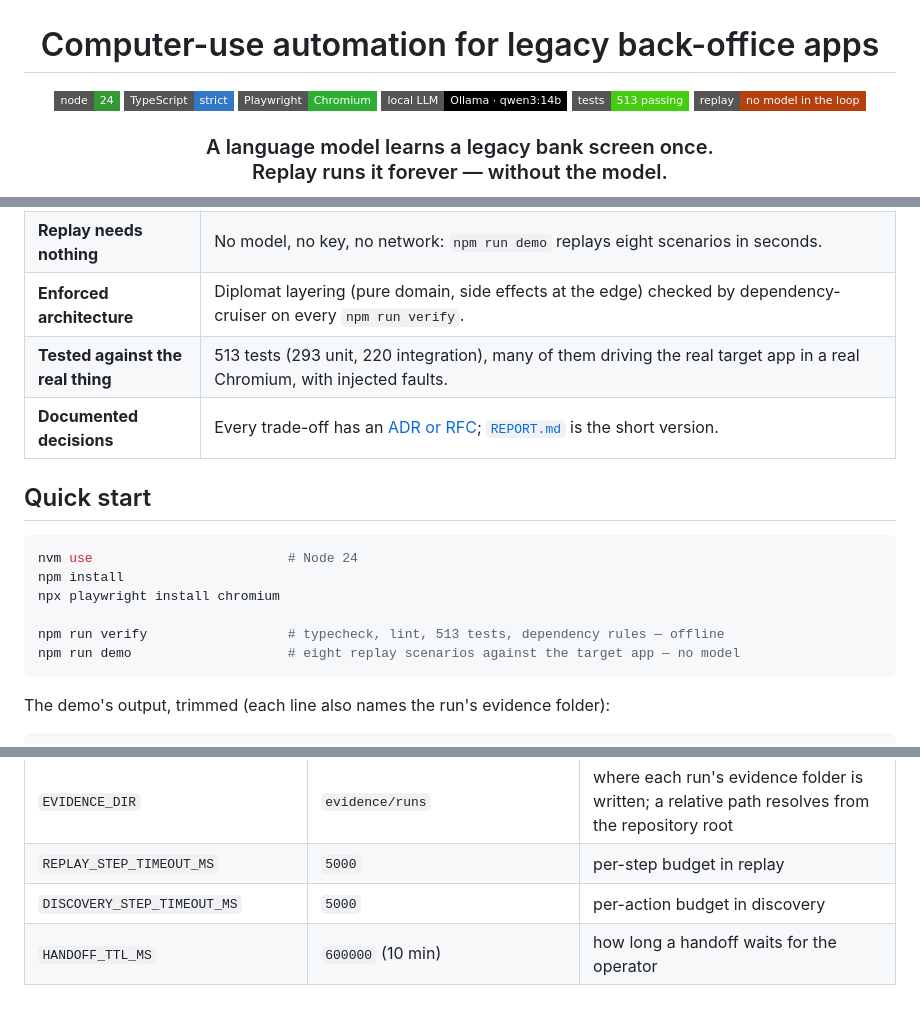
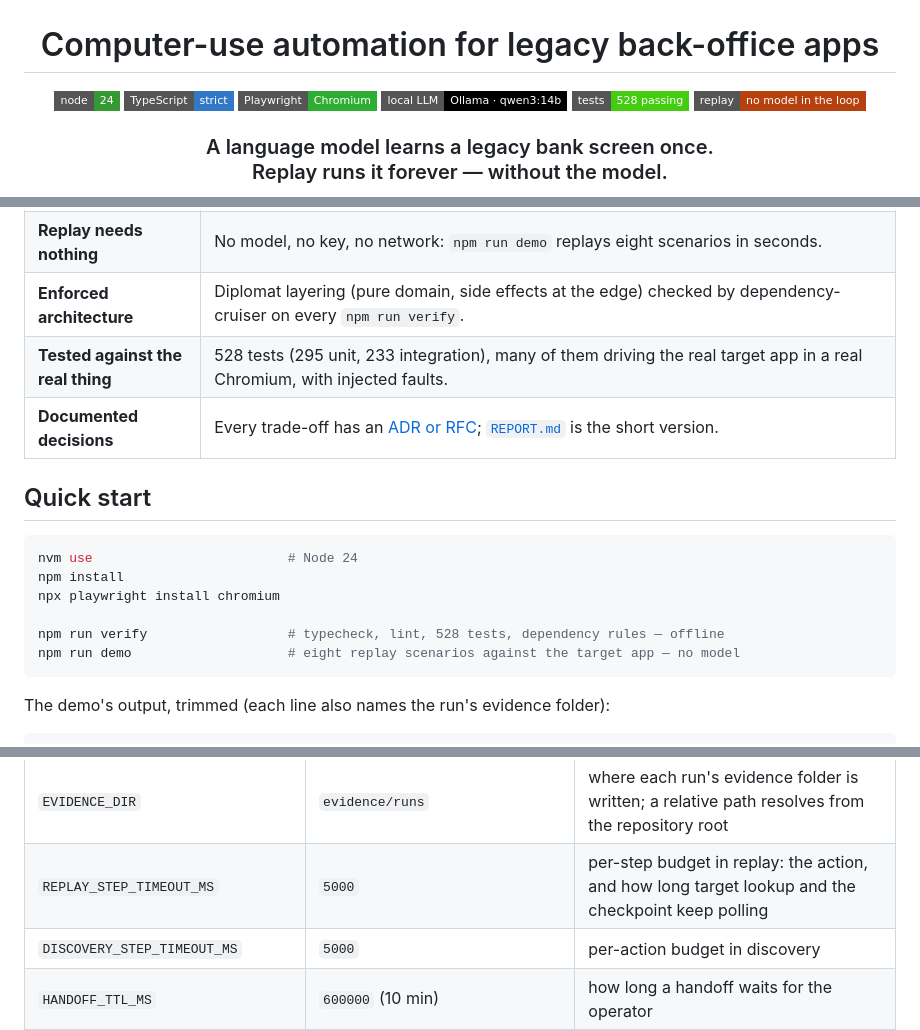
Before and after one commit to marciondb/interface.ai, a Markdown page: README.md, 3 parts joined by grey strips. Drawn GitHub-style; badges without logos; blank space fills up the shorter version.

````diff
--- a/README.md
+++ b/README.md
@@ -5,7 +5,7 @@
   <img alt="TypeScript strict" src="https://img.shields.io/badge/TypeScript-strict-3178C6?style=flat-square&logo=typescript&logoColor=white" />
   <img alt="Playwright" src="https://img.shields.io/badge/Playwright-Chromium-2EAD33?style=flat-square&logo=playwright&logoColor=white" />
   <img alt="Local LLM" src="https://img.shields.io/badge/local%20LLM-Ollama%20%C2%B7%20qwen3%3A14b-000000?style=flat-square&logo=ollama&logoColor=white" />
-  <img alt="Tests" src="https://img.shields.io/badge/tests-513%20passing-brightgreen?style=flat-square" />
+  <img alt="Tests" src="https://img.shields.io/badge/tests-528%20passing-brightgreen?style=flat-square" />
   <img alt="Replay" src="https://img.shields.io/badge/replay-no%20model%20in%20the%20loop-b7410e?style=flat-square" />
 </p>
 
@@ -50,7 +50,7 @@ This system does the second.
 | **Genuine local discoveries** | Both flows were discovered live by `qwen3:14b` on a laptop: the read flow in 6 decisions (31 s) and the write flow in 13 decisions (45 s), including a risky `Confirm` performed through the human handoff. |
 | **Replay needs nothing** | No model, no key, no network: `npm run demo` replays eight scenarios in seconds. |
 | **Enforced architecture** | Diplomat layering (pure domain, side effects at the edge) checked by dependency-cruiser on every `npm run verify`. |
-| **Tested against the real thing** | 513 tests (293 unit, 220 integration), many of them driving the real target app in a real Chromium, with injected faults. |
+| **Tested against the real thing** | 528 tests (295 unit, 233 integration), many of them driving the real target app in a real Chromium, with injected faults. |
 | **Documented decisions** | Every trade-off has an [ADR or RFC](docs/README.md); [`REPORT.md`](REPORT.md) is the short version. |
 
 ## Quick start
@@ -60,7 +60,7 @@ nvm use                         # Node 24
 npm install
 npx playwright install chromium
 
-npm run verify                  # typecheck, lint, 513 tests, dependency rules — offline
+npm run verify                  # typecheck, lint, 528 tests, dependency rules — offline
 npm run demo                    # eight replay scenarios against the target app — no model
 ```
 
@@ -256,7 +256,7 @@ loads `.env` automatically, so export what you change (e.g.
 | `REASONER_MODEL` | `qwen3:14b` | `discover` (local) |
 | `HOSTED_BASE_URL`, `HOSTED_MODEL`, `HOSTED_API_KEY` | unset | `discover --reasoner hosted`; the base URL must be `https:` unless it is loopback |
 | `EVIDENCE_DIR` | `evidence/runs` | where each run's evidence folder is written; a relative path resolves from the repository root |
-| `REPLAY_STEP_TIMEOUT_MS` | `5000` | per-step budget in replay |
+| `REPLAY_STEP_TIMEOUT_MS` | `5000` | per-step budget in replay: the action, and how long target lookup and the checkpoint keep polling |
 | `DISCOVERY_STEP_TIMEOUT_MS` | `5000` | per-action budget in discovery |
 | `HANDOFF_TTL_MS` | `600000` (10 min) | how long a handoff waits for the operator |
 | `OPERATOR_ID` | `local-operator` | who is recorded as taking and resuming a handoff |
````
Also changed, not shown: docs/rfcs/RFC-004-deterministic-replay.md (+4 -1 lines).
